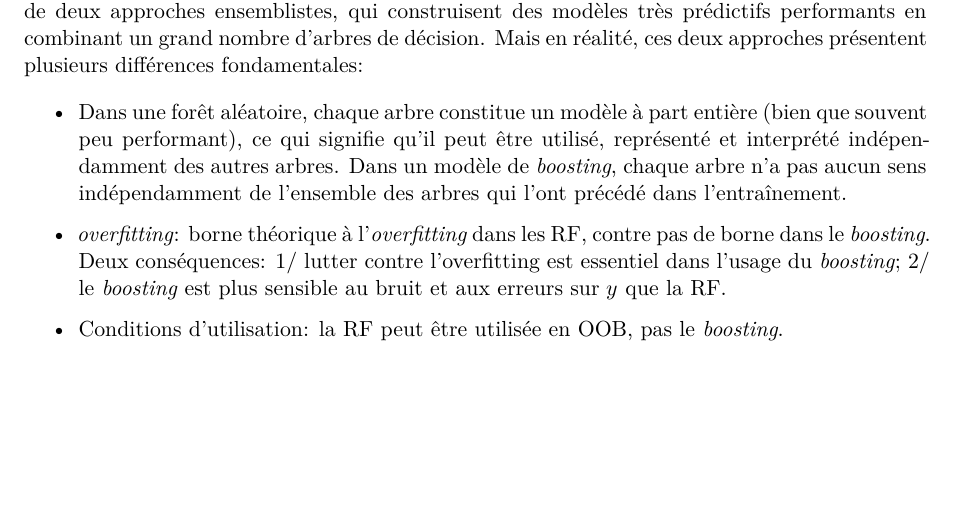
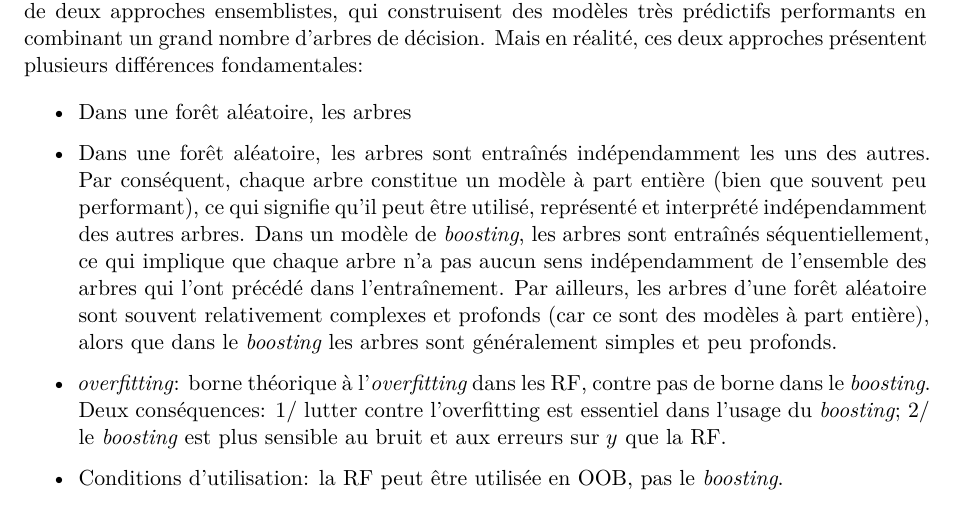
Before and after one commit to oliviermeslin/DT_methodes_ensemblistes, a Quarto document (boosting.qmd): part of page 6 of 6, cut so that both start at the same text, the shorter picture padded with empty space. Rendered offline with R 4.5, knitr and Pandoc in place of Quarto, then LaTeX, with nearby package versions; drawn as R Markdown's standard PDF in place of the format the file asks for.

Commit message:
Complément

```diff
--- a/boosting.qmd
+++ b/boosting.qmd
@@ -282,8 +282,9 @@ L'algorithme qui détermine les critère de partition est un enjeu de performanc
 
 Les forêts aléatoires et le _gradient boosting_ paraissent très similaires au premier abord: il s'agit de deux approches ensemblistes, qui construisent des modèles très prédictifs performants en combinant un grand nombre d'arbres de décision. Mais en réalité, ces deux approches présentent plusieurs différences fondamentales:
 
+- Dans une forêt aléatoire, les arbres
 
-- Dans une forêt aléatoire, chaque arbre constitue un modèle à part entière (bien que souvent peu performant), ce qui signifie qu'il peut être utilisé, représenté et interprété indépendamment des autres arbres. Dans un modèle de _boosting_, chaque arbre n'a pas aucun sens indépendamment de l'ensemble des arbres qui l'ont précédé dans l'entraînement.
+- Dans une forêt aléatoire, les arbres sont entraînés indépendamment les uns des autres. Par conséquent, chaque arbre constitue un modèle à part entière (bien que souvent peu performant), ce qui signifie qu'il peut être utilisé, représenté et interprété indépendamment des autres arbres. Dans un modèle de _boosting_, les arbres sont entraînés séquentiellement, ce qui implique que chaque arbre n'a pas aucun sens indépendamment de l'ensemble des arbres qui l'ont précédé dans l'entraînement. Par ailleurs, les arbres d'une forêt aléatoire sont souvent relativement complexes et profonds (car ce sont des modèles à part entière), alors que dans le _boosting_ les arbres sont généralement simples et peu profonds.
 
 - _overfitting_: borne théorique à l'_overfitting_ dans les RF, contre pas de borne dans le _boosting_. Deux conséquences: 1/ lutter contre l'overfitting est essentiel dans l'usage du _boosting_; 2/ le _boosting_ est plus sensible au bruit et aux erreurs sur $y$ que la RF.
 
```
